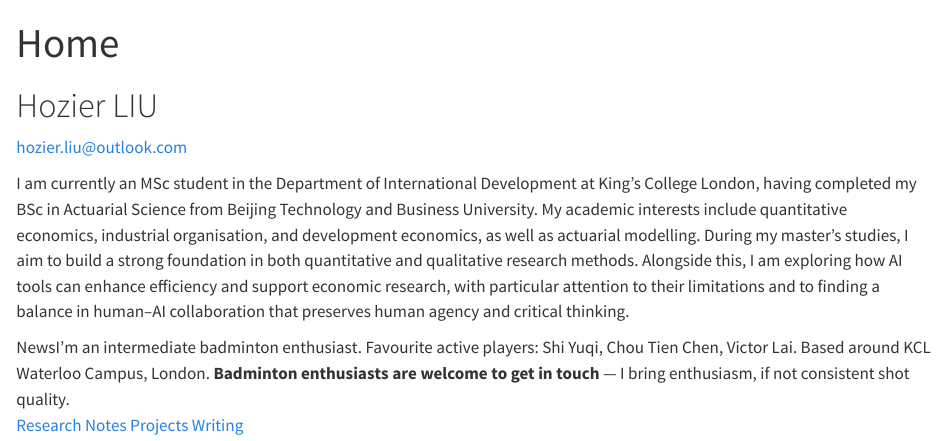
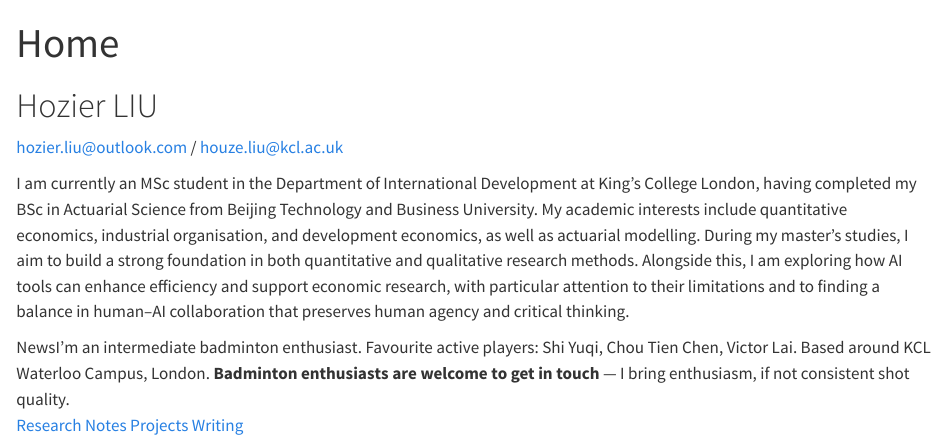
Before and after one commit to hozieeerliu/hozieeerliu.github.io, a Quarto document (index.qmd): the page in a window 1100 px wide, from its top. Rendered offline with R 4.5, knitr and Pandoc in place of Quarto, with nearby package versions.

Commit message:
Update homepage email addresses

```diff
--- a/index.qmd
+++ b/index.qmd
@@ -11,7 +11,7 @@ body-classes: home-page
 ::: {.hero-copy}
 <h1 class="hero-title">Hozier LIU</h1>
 
-<p class="hero-email"><a href="mailto:hozier.liu@outlook.com">hozier.liu@outlook.com</a></p>
+<p class="hero-email"><a href="mailto:hozier.liu@outlook.com">hozier.liu@outlook.com</a> <span aria-hidden="true">/</span> <a href="mailto:houze.liu@kcl.ac.uk">houze.liu@kcl.ac.uk</a></p>
 
 <p class="academic-bio">I am currently an MSc student in the Department of International Development at King’s College London, having completed my BSc in Actuarial Science from Beijing Technology and Business University. My academic interests include quantitative economics, industrial organisation, and development economics, as well as actuarial modelling. During my master’s studies, I aim to build a strong foundation in both quantitative and qualitative research methods. Alongside this, I am exploring how AI tools can enhance efficiency and support economic research, with particular attention to their limitations and to finding a balance in human–AI collaboration that preserves human agency and critical thinking.</p>
 
```
